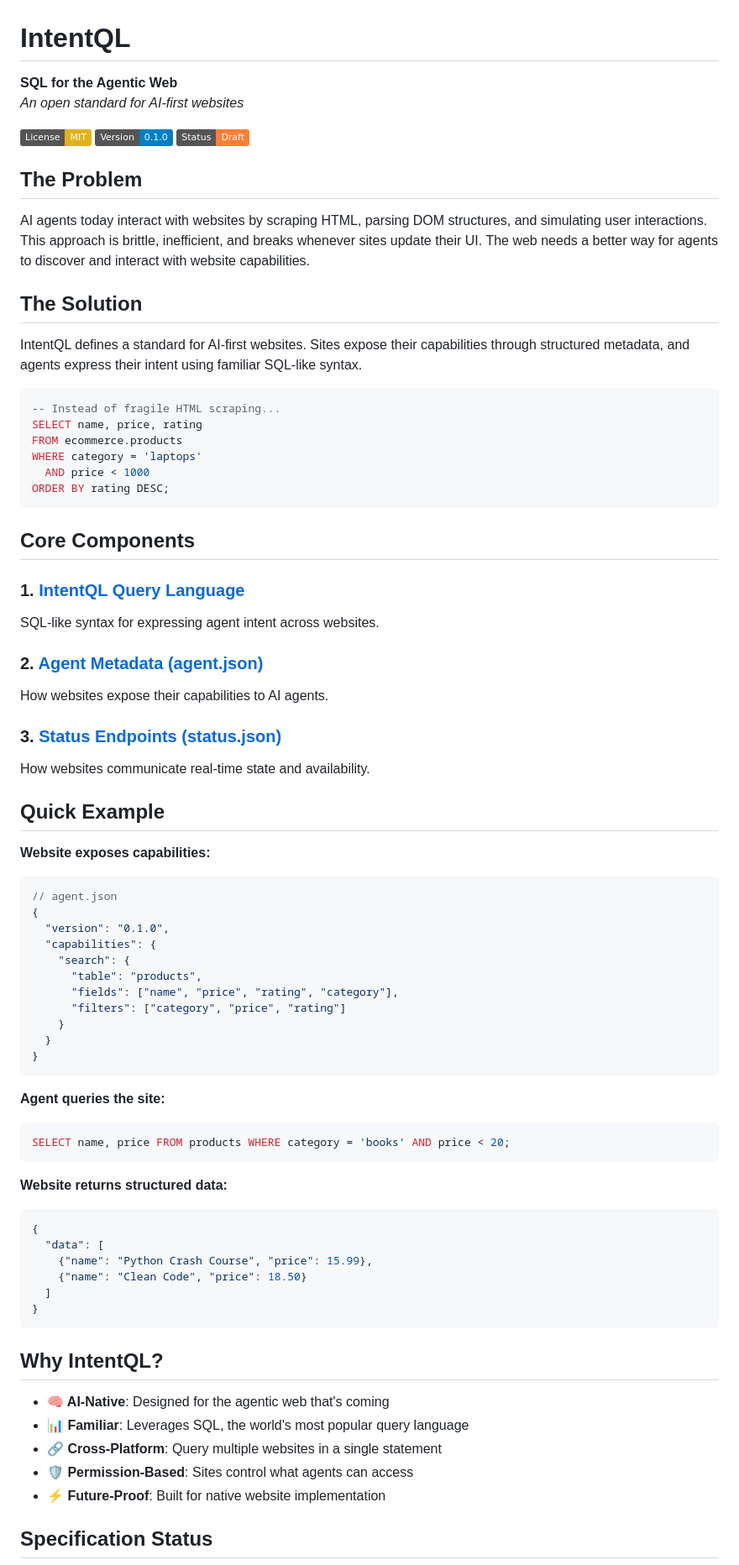
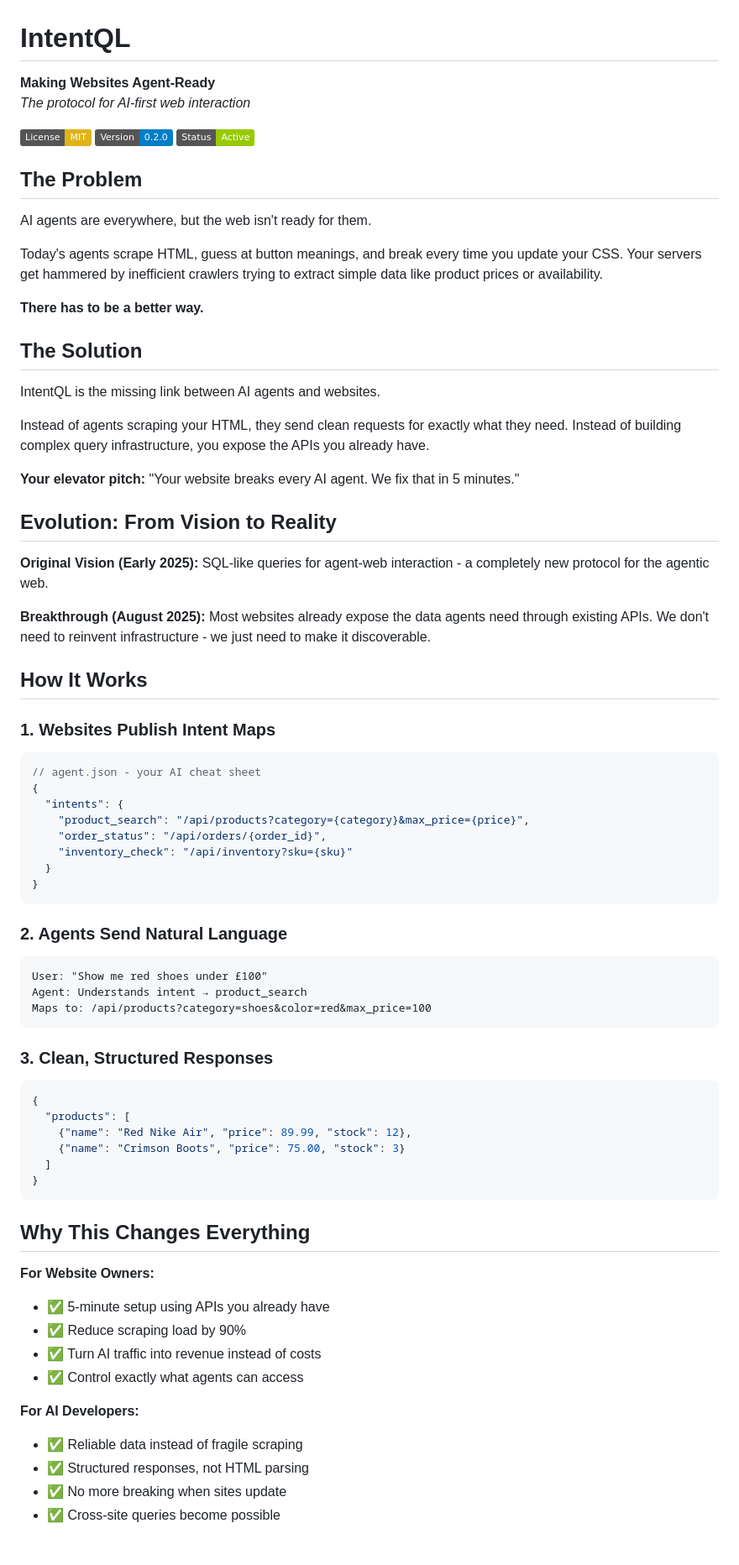
Before and after one commit to greenhill32/intentql, a Markdown page: README.md, the part around the change printed below. Shown: that part at 84% size. GitHub-like rendering; badges without logos.

````diff
--- a/README.md
+++ b/README.md
@@ -1,79 +1,77 @@
 # IntentQL
-
-**SQL for the Agentic Web**
-*An open standard for AI-first websites*
+**Making Websites Agent-Ready**
+*The protocol for AI-first web interaction*
 
 [![License: MIT](https://img.shields.io/badge/License-MIT-yellow.svg)](https://opensource.org/licenses/MIT)
-[![Version](https://img.shields.io/badge/Version-0.1.0-blue.svg)](https://github.com/intentql/spec/releases)
-[![Status](https://img.shields.io/badge/Status-Draft-orange.svg)](https://github.com/intentql/spec)
+[![Version](https://img.shields.io/badge/Version-0.2.0-blue.svg)](https://github.com/greenhill32/intentql/releases)
+[![Status](https://img.shields.io/badge/Status-Active-green.svg)](https://github.com/greenhill32/intentql)
 
 ## The Problem
 
-AI agents today interact with websites by scraping HTML, parsing DOM structures, and simulating user interactions. This approach is brittle, inefficient, and breaks whenever sites update their UI. The web needs a better way for agents to discover and interact with website capabilities.
+AI agents are everywhere, but the web isn't ready for them.
+
+Today's agents scrape HTML, guess at button meanings, and break every time you update your CSS. Your servers get hammered by inefficient crawlers trying to extract simple data like product prices or availability.
+
+**There has to be a better way.**
 
 ## The Solution
 
-IntentQL defines a standard for AI-first websites. Sites expose their capabilities through structured metadata, and agents express their intent using familiar SQL-like syntax.
+IntentQL is the missing link between AI agents and websites.
 
-```sql
--- Instead of fragile HTML scraping...
-SELECT name, price, rating
-FROM ecommerce.products
-WHERE category = 'laptops'
-  AND price < 1000
-ORDER BY rating DESC;
-```
+Instead of agents scraping your HTML, they send clean requests for exactly what they need. Instead of building complex query infrastructure, you expose the APIs you already have.
 
-## Core Components
+**Your elevator pitch:** "Your website breaks every AI agent. We fix that in 5 minutes."
 
-### 1. [IntentQL Query Language](spec/intentql.md)
-SQL-like syntax for expressing agent intent across websites.
+## Evolution: From Vision to Reality
 
-### 2. [Agent Metadata (agent.json)](spec/agent.json.md)
-How websites expose their capabilities to AI agents.
+**Original Vision (Early 2025):**
+SQL-like queries for agent-web interaction - a completely new protocol for the agentic web.
 
-### 3. [Status Endpoints (status.json)](spec/status.json.md)
-How websites communicate real-time state and availability.
+**Breakthrough (August 2025):**
+Most websites already expose the data agents need through existing APIs. We don't need to reinvent infrastructure - we just need to make it discoverable.
 
-## Quick Example
+## How It Works
 
-**Website exposes capabilities:**
+### 1. Websites Publish Intent Maps
 ```json
-// agent.json
+// agent.json - your AI cheat sheet
 {
-  "version": "0.1.0",
-  "capabilities": {
-    "search": {
-      "table": "products",
-      "fields": ["name", "price", "rating", "category"],
-      "filters": ["category", "price", "rating"]
-    }
+  "intents": {
+    "product_search": "/api/products?category={category}&max_price={price}",
+    "order_status": "/api/orders/{order_id}",
+    "inventory_check": "/api/inventory?sku={sku}"
   }
 }
 ```
 
-**Agent queries the site:**
-```sql
-SELECT name, price FROM products WHERE category = 'books' AND price < 20;
+### 2. Agents Send Natural Language
+```
+User: "Show me red shoes under £100"
+Agent: Understands intent → product_search
+Maps to: /api/products?category=shoes&color=red&max_price=100
 ```
 
-**Website returns structured data:**
+### 3. Clean, Structured Responses
 ```json
 {
-  "data": [
-    {"name": "Python Crash Course", "price": 15.99},
-    {"name": "Clean Code", "price": 18.50}
+  "products": [
+    {"name": "Red Nike Air", "price": 89.99, "stock": 12},
+    {"name": "Crimson Boots", "price": 75.00, "stock": 3}
   ]
 }
 ```
 
-## Why IntentQL?
+## Why This Changes Everything
 
-- **🧠 AI-Native**: Designed for the agentic web that's coming
-- **📊 Familiar**: Leverages SQL, the world's most popular query language
-- **🔗 Cross-Platform**: Query multiple websites in a single statement
-- **🛡️ Permission-Based**: Sites control what agents can access
-- **⚡ Future-Proof**: Built for native website implementation
+**For Website Owners:**
+- ✅ 5-minute setup using APIs you already have
+- ✅ Reduce scraping load by 90%
+- ✅ Turn AI traffic into revenue instead of costs
+- ✅ Control exactly what agents can access
 
-## Specification Status
+**For AI Developers:**
+- ✅ Reliable data instead of fragile scraping
+- ✅ Structured responses, not HTML parsing
+- ✅ No more breaking when sites update
+- ✅ Cross-site queries become possible
 
````
Also changed, not shown: other parts of README.md (+77 -43 lines).
